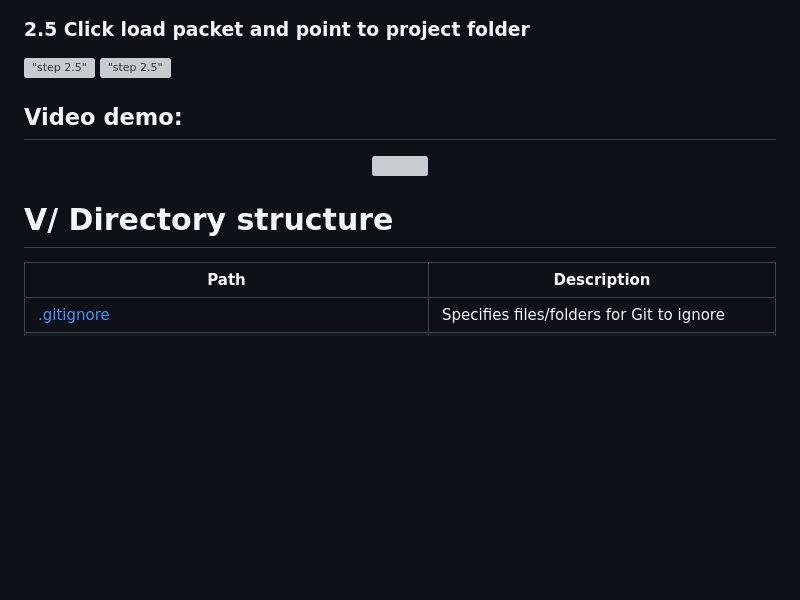
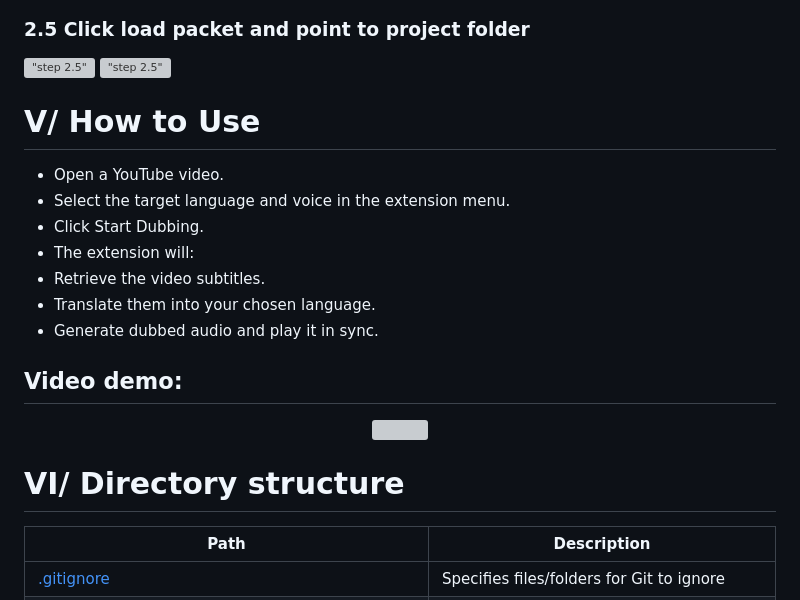
Before and after one commit to KhoaLeDang2375/DubbingExtension, a Markdown page: Readme.md, the part around the change. Drawn GitHub-style; blank space fills up the shorter version; grey boxes are pictures that could not be loaded.

Commit message:
update readme.md add how to use

```diff
--- a/Readme.md
+++ b/Readme.md
@@ -33,6 +33,16 @@ git clone https://github.com/KhoaLeDang2375/DubbingExtension/tree/main/My_Dubbin
 ### 2.5 Click load packet and point to project folder
 !["step 2.5"](/out/Install_img/install_4.jpg)
 !["step 2.5"](/out/Install_img/install_5.jpg)
+
+
+# V/ How to Use
+- Open a YouTube video.
+- Select the target language and voice in the extension menu.
+- Click Start Dubbing.
+- The extension will:
+- Retrieve the video subtitles.
+- Translate them into your chosen language.
+- Generate dubbed audio and play it in sync.
 ## Video demo:
 
 <p align="center">
@@ -41,7 +51,7 @@ git clone https://github.com/KhoaLeDang2375/DubbingExtension/tree/main/My_Dubbin
   </a>
 </p>
 
-# V/ Directory structure
+# VI/ Directory structure
 | Path | Description |
 |------|-------------|
 | [.gitignore](https://github.com/KhoaLeDang2375/DubbingExtension/blob/main/.gitignore) | Specifies files/folders for Git to ignore |
```
